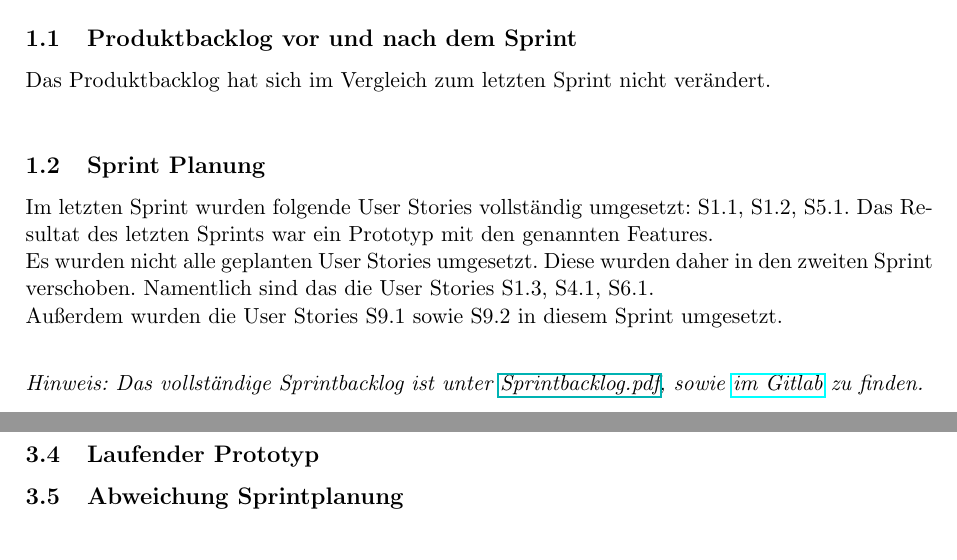
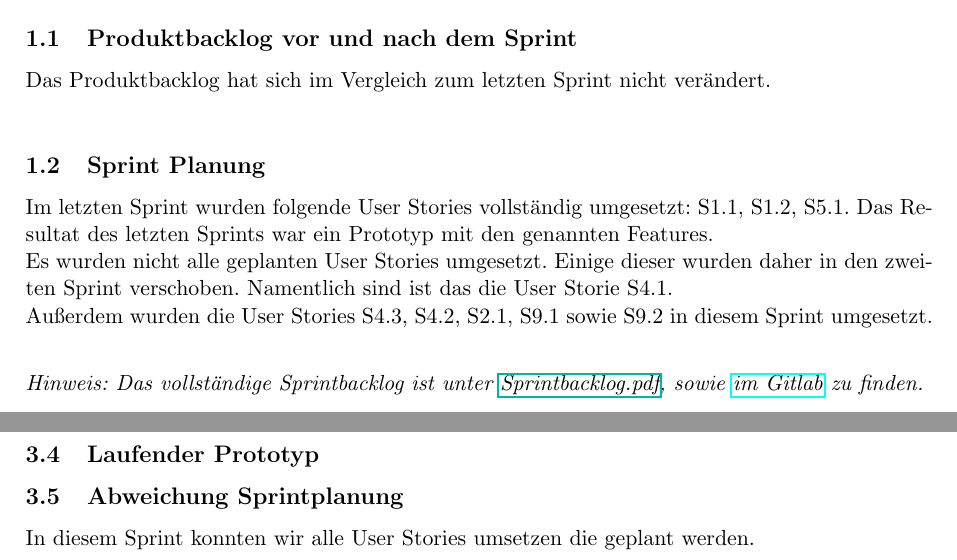
Before and after one commit to Madl211/scrumboard, a LaTeX document (abgabedokumente/Projektabgabedokument_Sprint_2.tex): two parts of pages 1 and 10 of 10, joined at a grey line, cut so that both start at the same text. Compiled offline with pdfLaTeX.

Commit message:
fast abgabebereit_nurerganzungen

```diff
--- a/abgabedokumente/Projektabgabedokument_Sprint_2.tex
+++ b/abgabedokumente/Projektabgabedokument_Sprint_2.tex
@@ -41,9 +41,9 @@ Das Produktbacklog hat sich im Vergleich zum letzten Sprint nicht verändert.\\
 Im letzten Sprint wurden folgende  User Stories vollständig umgesetzt: S1.1, S1.2, S5.1.
 Das Resultat des letzten Sprints war ein Prototyp mit den genannten Features.\\
 Es wurden nicht alle geplanten User Stories umgesetzt.
-Diese wurden daher in den zweiten Sprint verschoben.
-Namentlich sind das die User Stories S1.3, S4.1, S6.1.\\
-Außerdem wurden die User Stories S9.1 sowie S9.2 in diesem Sprint umgesetzt.\\
+Einige dieser wurden daher in den zweiten Sprint verschoben.
+Namentlich sind ist das  die User Storie S4.1.\\
+Außerdem wurden die User Stories S4.3, S4.2, S2.1, S9.1 sowie S9.2 in diesem Sprint umgesetzt.\\
 
 \noindent\textit{Hinweis: Das vollständige Sprintbacklog ist unter \href{run:./Sprintbacklog.pdf}{Sprintbacklog.pdf}, sowie \href{https://git.informatik.uni-rostock.de/softwaretechnik-ws-2025-26/uebung3/team3/projekt-team3-uebung3/-/blob/main/abgabedokumente/Sprintbacklog.pdf?ref_type=heads}{im Gitlab} zu finden.}
 
@@ -304,5 +304,5 @@ Die Gesamtheit aller Testfälle ist unter \href{run:./Manuelle_Tests.pdf}{Manuel
 
 \subsection{Laufender Prototyp}
 \subsection{Abweichung Sprintplanung}
-
+In diesem Sprint konnten wir alle User Stories umsetzen die geplant werden.
 \end{document}
```
Also changed, not shown: abgabedokumente/Projektabgabedokument_Sprint_2.pdf.
